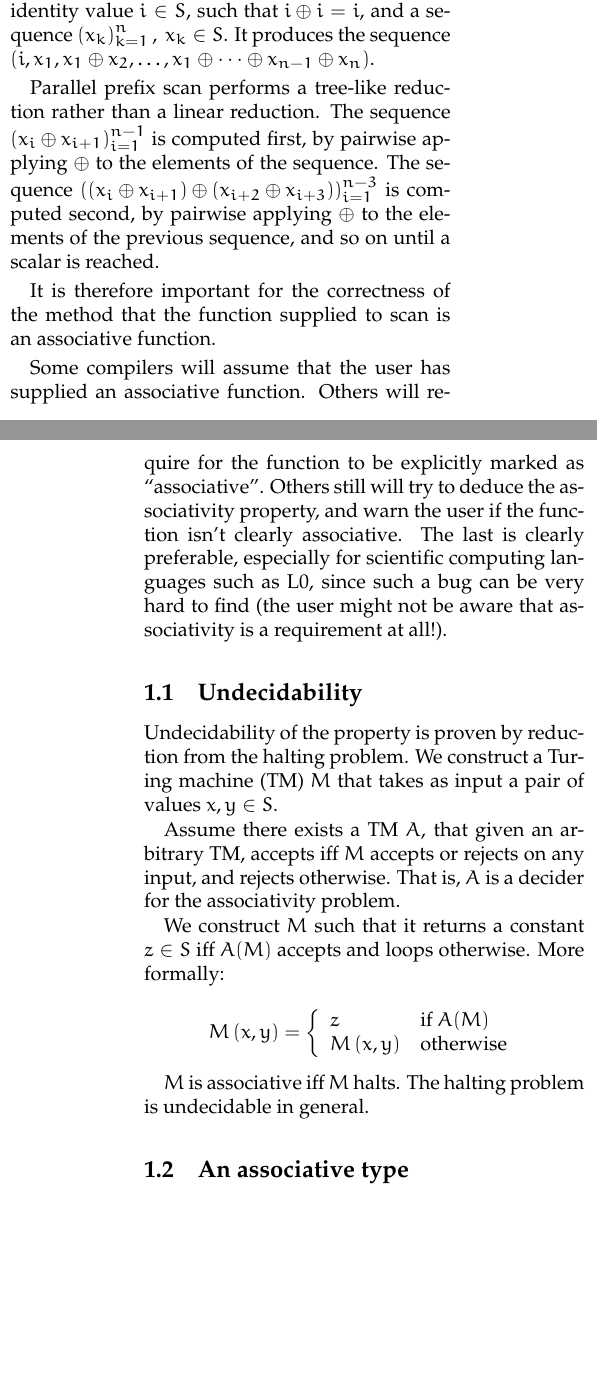
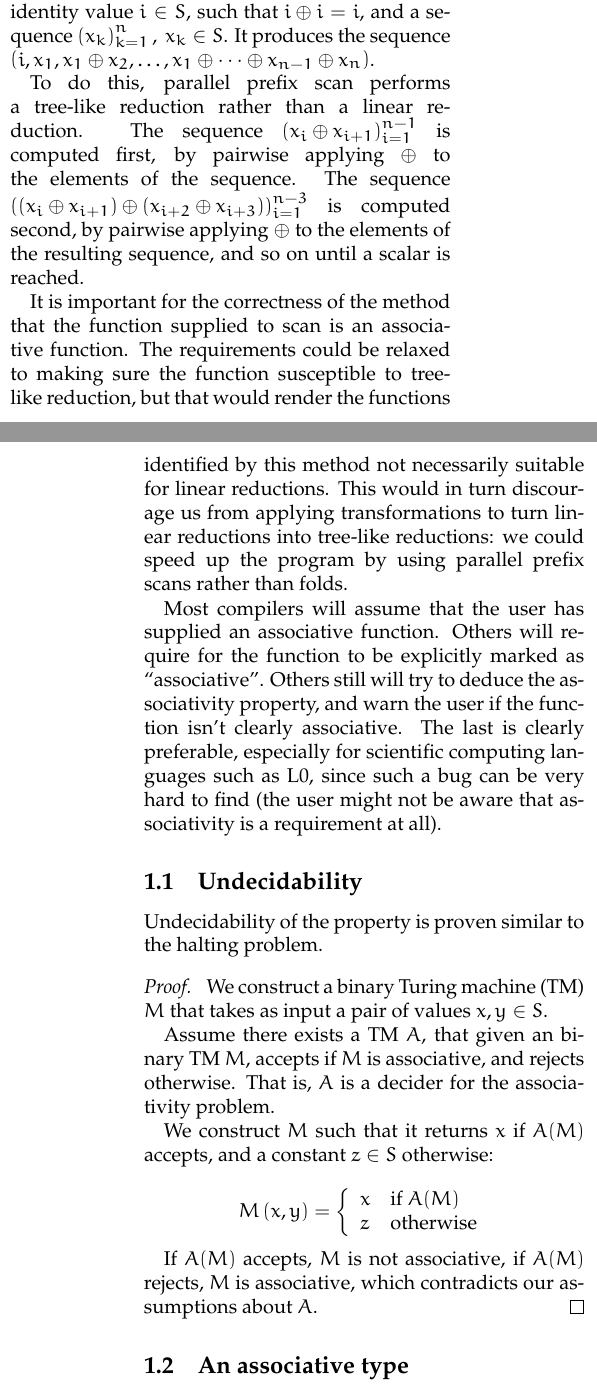
Before and after one commit to oleks/tpl-f13, a LaTeX document (paper/main.tex, which reads paper/introduction.tex): two parts of the columns of pages 1 and 2 of 3, joined at a grey line, cut so that both start at the same text, the shorter picture padded with empty space. Compiled offline with pdfLaTeX.

Commit message:
a better proof

```diff
--- a/paper/introduction.tex
+++ b/paper/introduction.tex
@@ -29,41 +29,48 @@ $i\in S$, such that $i\oplus i = i$, and a sequence $\p{x_k}_{k=1}^n,\ x_k\in
 S$.  It produces the sequence $\p{i, x_1, x_1 \oplus x_2, \ldots, x_1 \oplus
 \cdots \oplus x_{n-1} \oplus x_n}$.
 
-Parallel prefix scan performs a tree-like reduction rather than a linear
-reduction. The sequence $\p{x_i \oplus x_{i+1}}_{i=1}^{n-1}$ is computed first,
-by pairwise applying $\oplus$ to the elements of the sequence. The sequence
-$\p{\p{x_i \oplus x_{i+1}} \oplus \p{x_{i+2} \oplus x_{i+3}}}_{i=1}^{n-3}$ is
-computed second, by pairwise applying $\oplus$ to the elements of the previous
-sequence, and so on until a scalar is reached.
+To do this, parallel prefix scan performs a tree-like reduction rather than a
+linear reduction. The sequence $\p{x_i \oplus x_{i+1}}_{i=1}^{n-1}$ is computed
+first, by pairwise applying $\oplus$ to the elements of the sequence. The
+sequence $\p{\p{x_i \oplus x_{i+1}} \oplus \p{x_{i+2} \oplus
+x_{i+3}}}_{i=1}^{n-3}$ is computed second, by pairwise applying $\oplus$ to the
+elements of the resulting sequence, and so on until a scalar is reached.
 
-It is therefore important for the correctness of the method that the function
-supplied to scan is an associative function.
+It is important for the correctness of the method that the function supplied to
+scan is an associative function. The requirements could be relaxed to making
+sure the function susceptible to tree-like reduction, but that would render the
+functions identified by this method not necessarily suitable for linear
+reductions. This would in turn discourage us from applying transformations to
+turn linear reductions into tree-like reductions: we could speed up the program
+by using parallel prefix scans rather than folds.
 
-Some compilers will assume that the user has supplied an associative function.
+Most compilers will assume that the user has supplied an associative function.
 Others will require for the function to be explicitly marked as
 ``associative''. Others still will try to deduce the associativity property,
-and warn the user if the function isn't clearly associative. The last is clearly
-preferable, especially for scientific computing languages such as L0, since such a bug can
-be very hard to find (the user might not be aware that associativity is a requirement at
-all!).
+and warn the user if the function isn't clearly associative. The last is
+clearly preferable, especially for scientific computing languages such as L0,
+since such a bug can be very hard to find (the user might not be aware that
+associativity is a requirement at all).
 
 \subsection{Undecidability}
 
-Undecidability of the property is proven by reduction from the halting
-problem. We construct a Turing machine (TM) $M$ that takes as input a pair of values $x,y\in S$.
+Undecidability of the property is proven similar to the halting problem.
 
-Assume there exists a TM $A$, that given an arbitrary TM, accepts iff $M$
-accepts or rejects on any input, and rejects otherwise. That is, $A$ is a
-decider for the associativity problem.
+\begin{proof} We construct a binary Turing machine (TM) $M$ that takes as input
+a pair of values $x,y\in S$.
 
-We construct $M$ such that it returns a constant $z\in S$ iff $A(M)$ accepts
-and loops otherwise. More formally:
+Assume there exists a TM $A$, that given an binary TM $M$, accepts if $M$ is
+associative, and rejects otherwise. That is, $A$ is a decider for the
+associativity problem.
 
-\[M\p{x,y} = \left\{ \begin{array}{l l} z & \text{if $A(M)$} \\ M\p{x,y} &
+We construct $M$ such that it returns $x$ if $A(M)$ accepts, and a constant
+$z\in S$ otherwise:
+
+\[M\p{x,y} = \left\{ \begin{array}{l l} x & \text{if $A(M)$} \\ z &
 \text{otherwise} \end{array} \right.\]
 
-$M$ is associative iff $M$ halts. The halting problem is undecidable in
-general.
+If $A(M)$ accepts, $M$ is not associative, if $A(M)$ rejects, $M$ is
+associative, which contradicts our assumptions about $A$. \end{proof}
 
 \subsection{An associative type}
 
```
